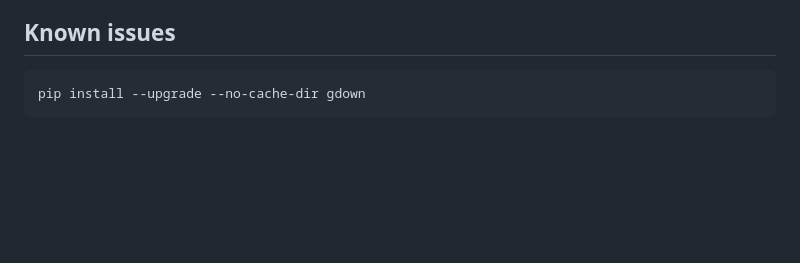
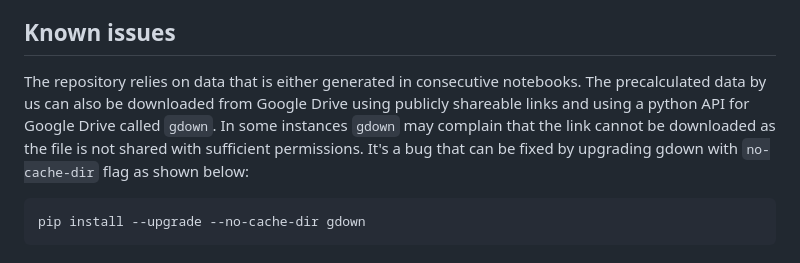
Before and after one commit to tomjanus/ghg_emissions_myanmar, a Markdown page: README.md, the part around the change. GitHub-like rendering; blank space fills up the shorter version.

Commit message:
docs: Update known issues with gdown section

````diff
--- a/README.md
+++ b/README.md
@@ -62,6 +62,7 @@ python clean_repo.py
 The repository uses a mix of `Python` and `R` and is divided into several notebooks written in Jupyter notebooks in `Python` or `R`, which have extension `.ipynb` and R Markdown files with extension `.Rmd`. We used Visual Studio code to execute all files, but alternative solutions, such as using Jupyter Notebook or Jupyter Lab in the browser for notebooks with `.ipynb` extension and R Studio for `.Rmd` files should work as well.
 
 ## Known issues
+The repository relies on data that is either generated in consecutive notebooks. The precalculated data by us can also be downloaded from Google Drive using publicly shareable links and using a python API for Google Drive called `gdown`. In some instances `gdown` may complain that the link cannot be downloaded as the file is not shared with sufficient permissions. It's a bug that can be fixed by upgrading gdown with `no-cache-dir` flag as shown below:
 
 ```
 pip install --upgrade --no-cache-dir gdown
````
